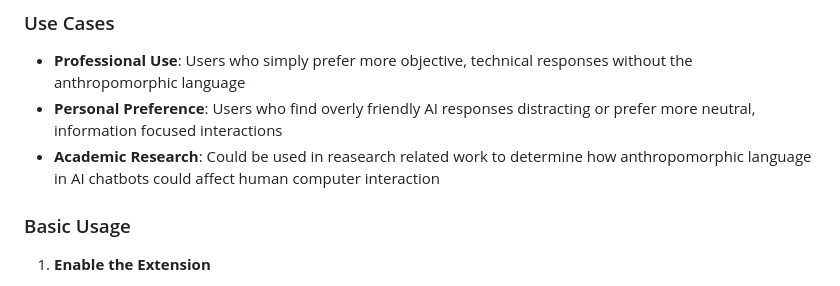
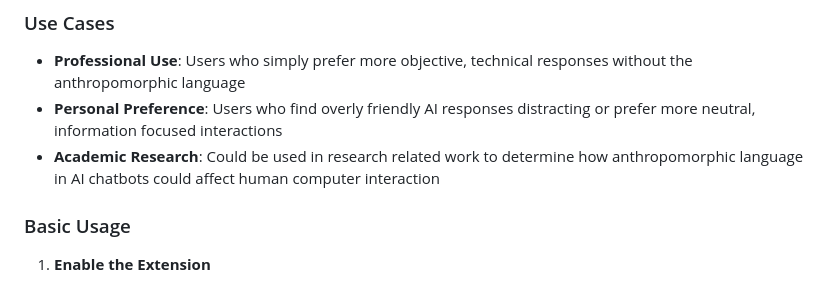
Before and after one commit to dfriishecht/hci-deanthro, a Markdown page: README.md, the part around the change. GitHub-like rendering.

Commit message:
Spelling fix in README

```diff
--- a/README.md
+++ b/README.md
@@ -9,7 +9,7 @@ We want to create both a way to highlight and visualize the anthropomorphic qual
 ### Use Cases
 - **Professional Use**: Users who simply prefer more objective, technical responses without the anthropomorphic language
 - **Personal Preference**: Users who find overly friendly AI responses distracting or prefer more neutral, information focused interactions
-- **Academic Research**: Could be used in reasearch related work to determine how anthropomorphic language in AI chatbots could affect human computer interaction
+- **Academic Research**: Could be used in research related work to determine how anthropomorphic language in AI chatbots could affect human computer interaction
 
 ### Basic Usage
 
```
